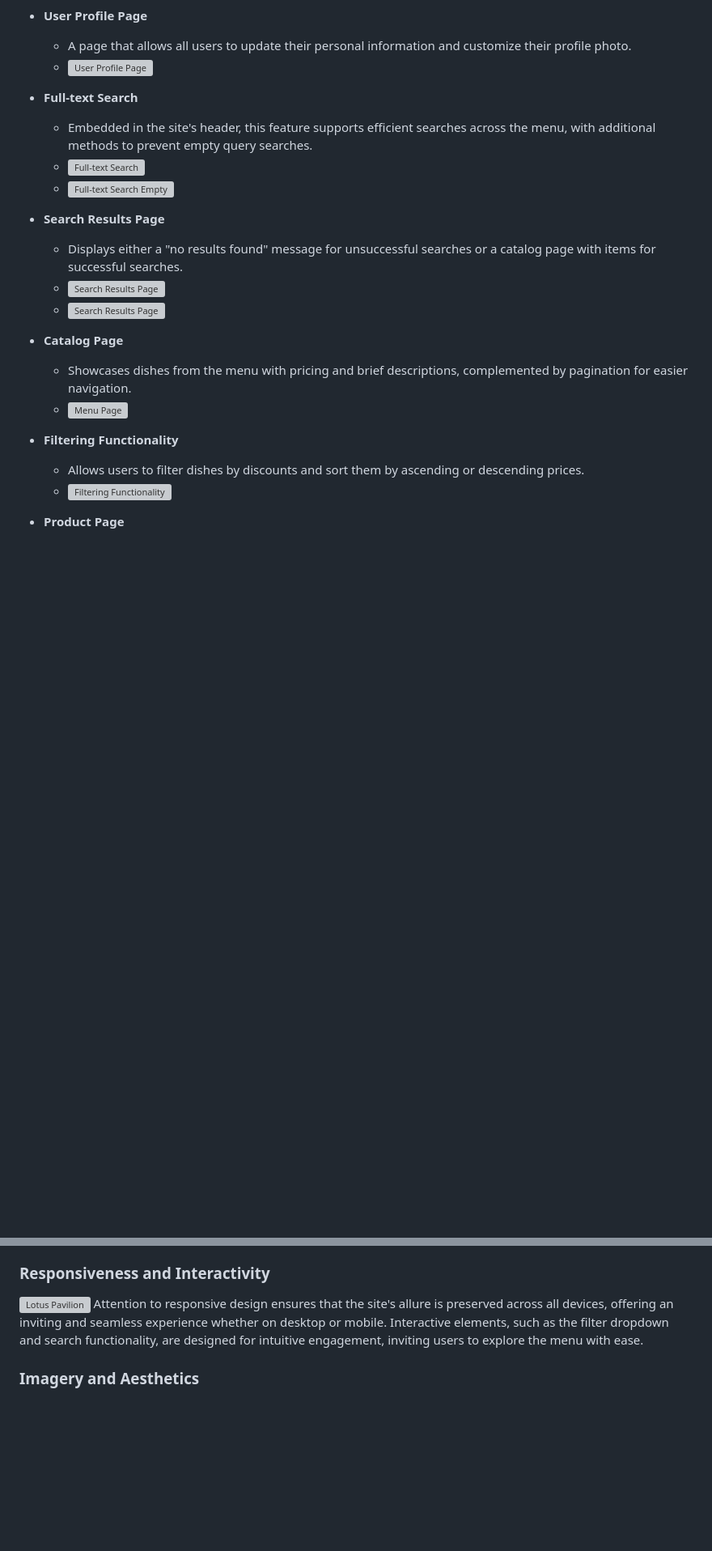
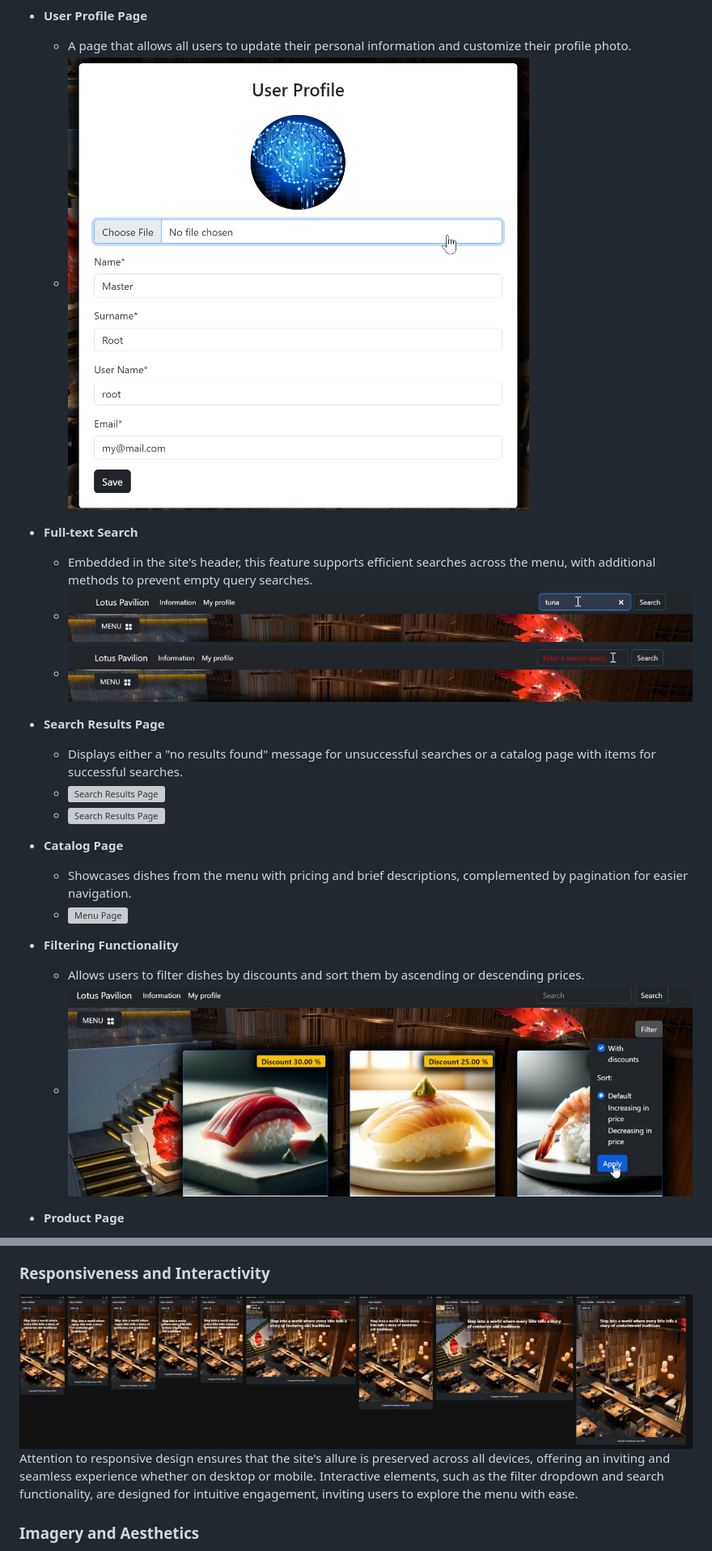
Before and after one commit to app-wizard/django-menu, a Markdown page: README.md, 2 parts joined by grey strips. Shown at 81% size. GitHub-like rendering; blank space fills up the shorter version; grey boxes are pictures that could not be loaded.

```diff
--- a/README.md
+++ b/README.md
@@ -100,12 +100,12 @@ For detailed descriptions and acceptance criteria of each user story, please vis
 
 - **User Profile Page**
   - A page that allows all users to update their personal information and customize their profile photo.
-  - ![User Profile Page ](media\scrprofile.jpg)
+  - ![User Profile Page ](./media/scrprofile.jpg)
 
 - **Full-text Search**
   - Embedded in the site's header, this feature supports efficient searches across the menu, with additional methods to prevent empty query searches.
-  - ![Full-text Search ](media\scrsearch.jpg)
-  - ![Full-text Search Empty ](media\scrsearch2.jpg)
+  - ![Full-text Search ](./media/scrsearch.jpg)
+  - ![Full-text Search Empty ](./media/scrsearch2.jpg)
 
 - **Search Results Page**
   - Displays either a "no results found" message for unsuccessful searches or a catalog page with items for successful searches.
@@ -118,7 +118,7 @@ For detailed descriptions and acceptance criteria of each user story, please vis
 
 - **Filtering Functionality**
   - Allows users to filter dishes by discounts and sort them by ascending or descending prices.
-  - ![Filtering Functionality](media\scrfilter.jpg)
+  - ![Filtering Functionality](./media/scrfilter.jpg)
 
 - **Product Page**
   - By clicking on a dish card, users are taken to a detailed page where they can view an enlarged photo, and read or leave comments.
@@ -160,7 +160,7 @@ The design of the Lotus Pavilion web menu is a testament to the fusion of tradit
 The color scheme is a thoughtful selection of earthy tones, accented with the vibrant hues of Asian spices and the serene ambiance of a traditional lotus pond at dusk. This palette is harmoniously paired with a clean and contemporary typography that balances the visual warmth with crisp readability.
 
 ### Responsiveness and Interactivity
-![Lotus Pavilion](media\resp.jpg)
+![Lotus Pavilion](./media/resp.jpg)
 Attention to responsive design ensures that the site's allure is preserved across all devices, offering an inviting and seamless experience whether on desktop or mobile. Interactive elements, such as the filter dropdown and search functionality, are designed for intuitive engagement, inviting users to explore the menu with ease.
 
 ### Imagery and Aesthetics
```
Also changed, not shown: other parts of README.md (+28 -28 lines).
